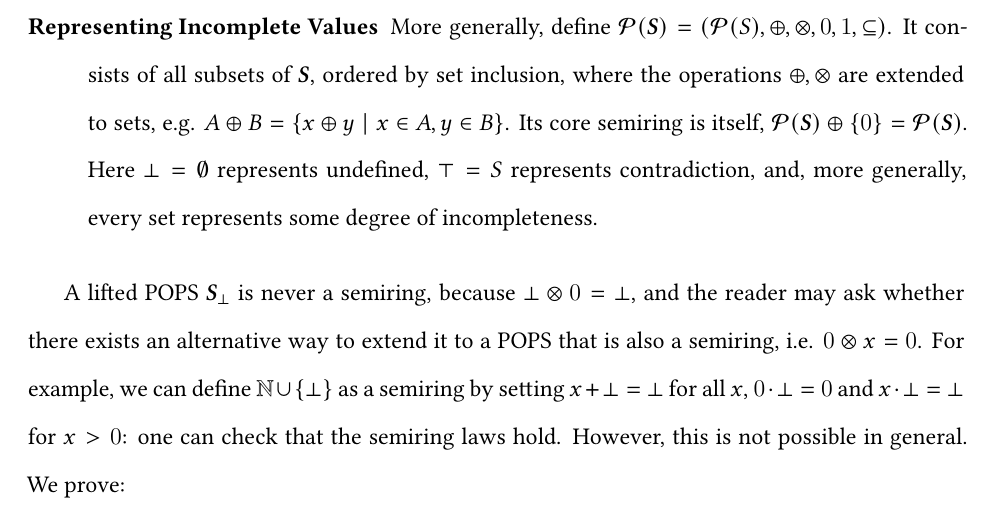
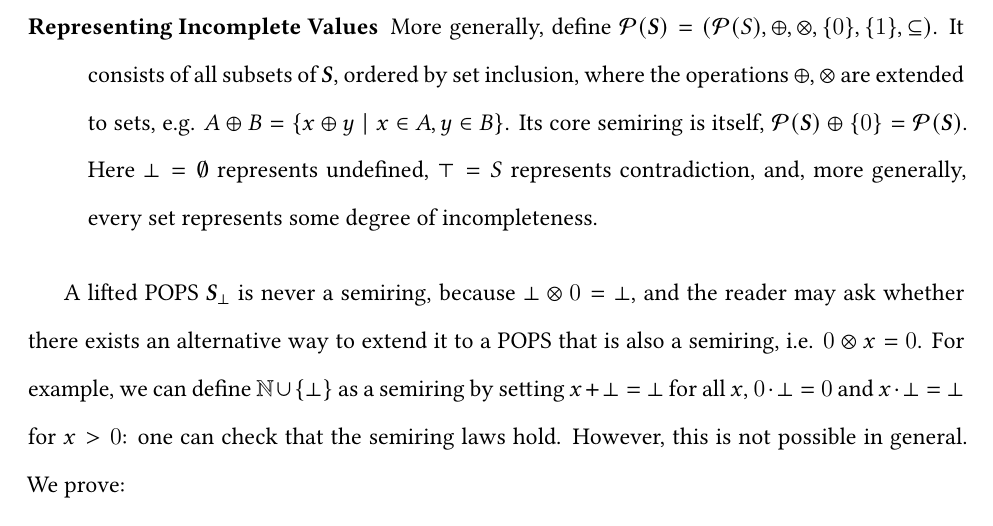
Before and after one commit to remysucre/thesis, a LaTeX thesis (thesis.tex, which reads chapters/03-datalogo.tex): part of page 27 of 40, cut so that both start at the same text. Compiled offline with XeLaTeX.

Commit message:
POPS done

```diff
--- a/chapters/03-datalogo.tex
+++ b/chapters/03-datalogo.tex
@@ -595,7 +595,7 @@ languages~\cite{DBLP:conf/popl/CousotC77}.
   set consisting of one value, and $\top$ is the entire set $S$.
 
 \item[Representing Incomplete Values] More generally, define
-  $\calP(\bm S) = (\calP(S), \oplus, \otimes, 0, 1, \subseteq)$.  It
+  $\calP(\bm S) = (\calP(S), \oplus, \otimes, \set{0}, \set{1}, \subseteq)$.  It
   consists of all subsets of $\bm S$, ordered by set inclusion, where
   the operations $\oplus, \otimes$ are extended to sets, e.g.
   $A \oplus B = \setof{x\oplus y}{x \in A, y \in B}$.  Its core
```
